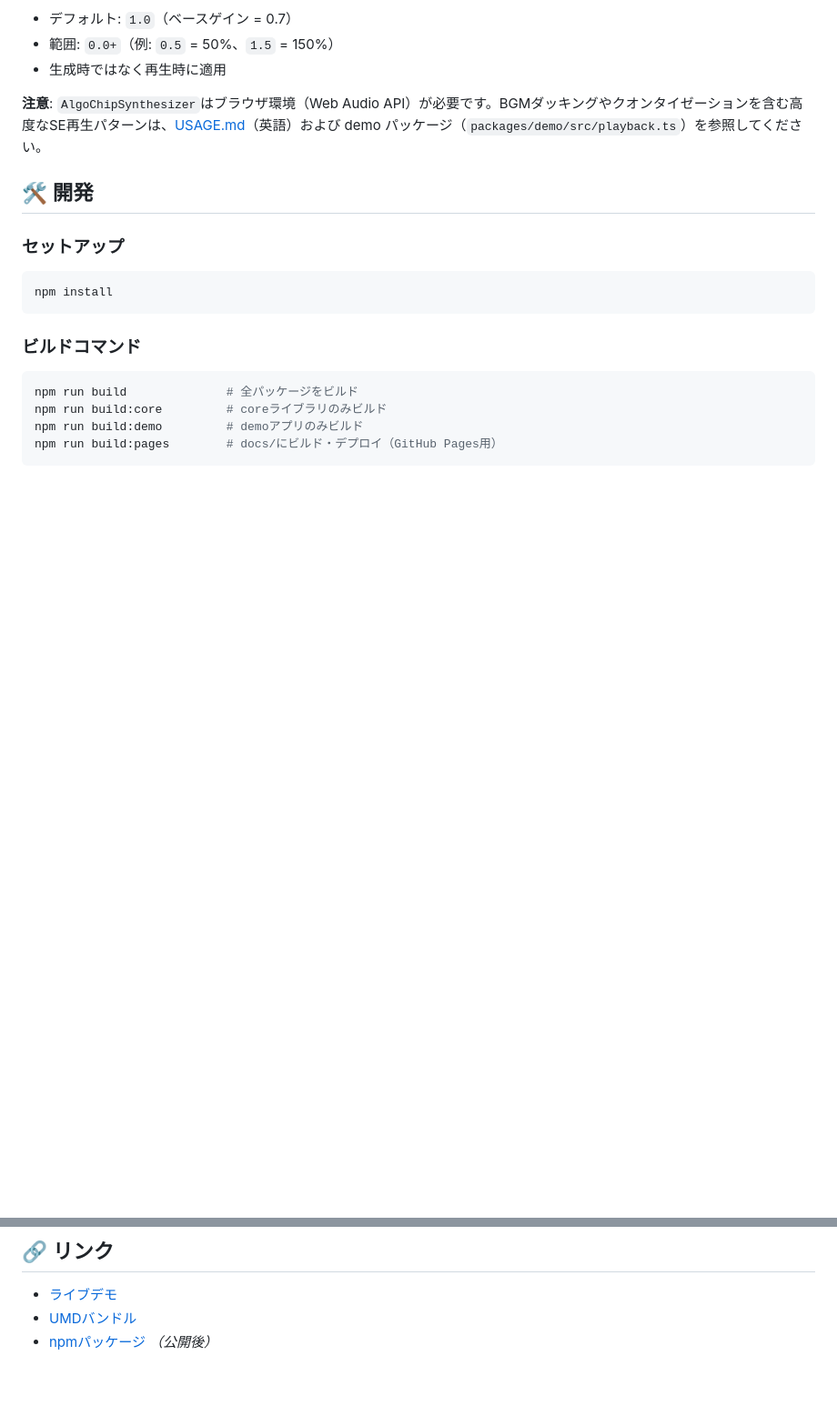
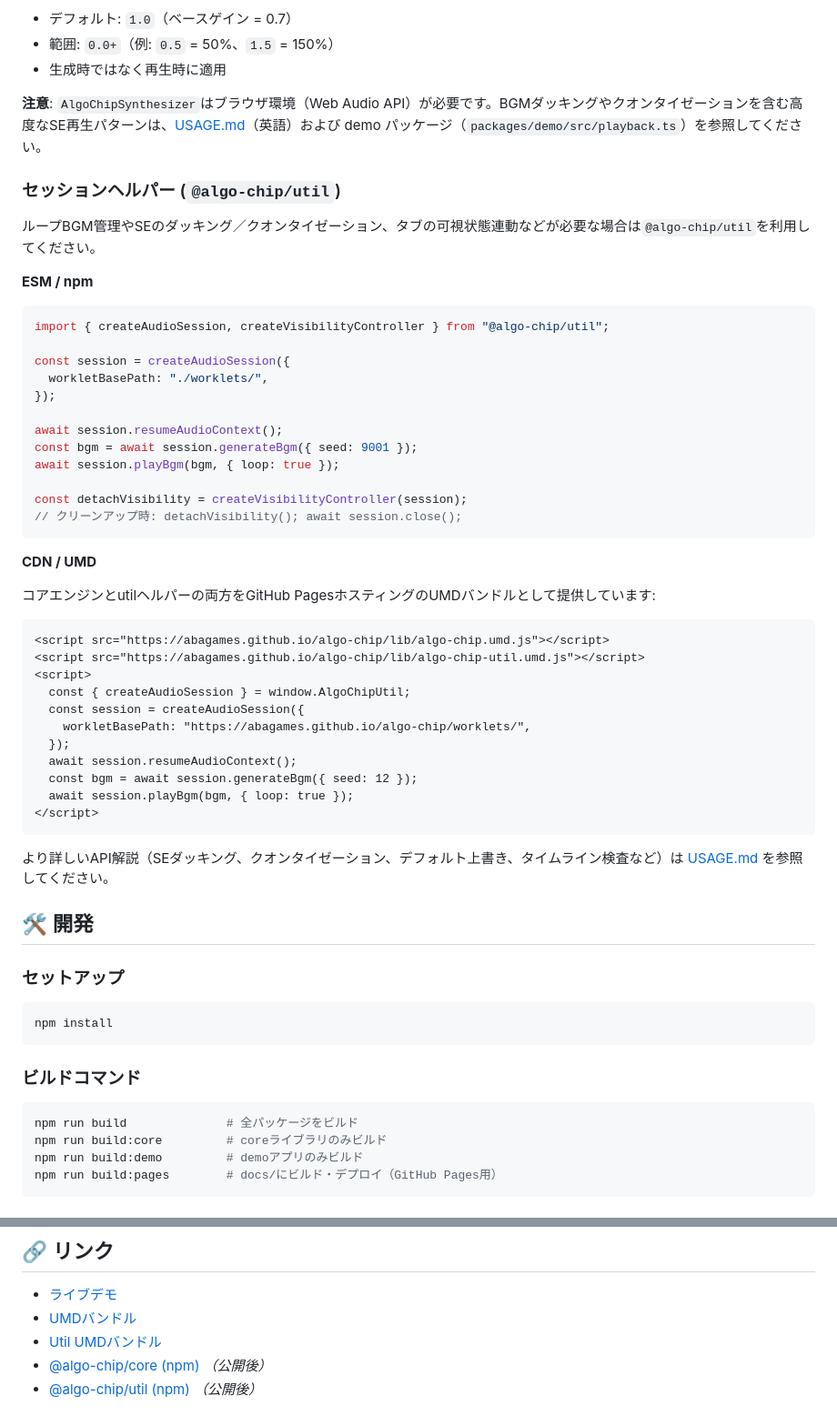
Before and after one commit to abagames/algo-chip, a Markdown page: README_ja.md, 2 parts joined by grey strips. Shown: that part at 91% size. GitHub-like rendering; blank space fills up the shorter version.

Commit message:
Document util usage in README

````diff
--- a/README_ja.md
+++ b/README_ja.md
@@ -136,6 +136,47 @@ await synth.play(jump.events, {
 
 **注意**: `AlgoChipSynthesizer`はブラウザ環境（Web Audio API）が必要です。BGMダッキングやクオンタイゼーションを含む高度なSE再生パターンは、[USAGE.md](./USAGE.md)（英語）および demo パッケージ（`packages/demo/src/playback.ts`）を参照してください。
 
+### セッションヘルパー (`@algo-chip/util`)
+
+ループBGM管理やSEのダッキング／クオンタイゼーション、タブの可視状態連動などが必要な場合は`@algo-chip/util`を利用してください。
+
+**ESM / npm**
+
+```typescript
+import { createAudioSession, createVisibilityController } from "@algo-chip/util";
+
+const session = createAudioSession({
+  workletBasePath: "./worklets/",
+});
+
+await session.resumeAudioContext();
+const bgm = await session.generateBgm({ seed: 9001 });
+await session.playBgm(bgm, { loop: true });
+
+const detachVisibility = createVisibilityController(session);
+// クリーンアップ時: detachVisibility(); await session.close();
+```
+
+**CDN / UMD**
+
+コアエンジンとutilヘルパーの両方をGitHub PagesホスティングのUMDバンドルとして提供しています:
+
+```html
+<script src="https://abagames.github.io/algo-chip/lib/algo-chip.umd.js"></script>
+<script src="https://abagames.github.io/algo-chip/lib/algo-chip-util.umd.js"></script>
+<script>
+  const { createAudioSession } = window.AlgoChipUtil;
+  const session = createAudioSession({
+    workletBasePath: "https://abagames.github.io/algo-chip/worklets/",
+  });
+  await session.resumeAudioContext();
+  const bgm = await session.generateBgm({ seed: 12 });
+  await session.playBgm(bgm, { loop: true });
+</script>
+```
+
+より詳しいAPI解説（SEダッキング、クオンタイゼーション、デフォルト上書き、タイムライン検査など）は [USAGE.md](./USAGE.md) を参照してください。
+
 ## 🛠️ 開発
 
 ### セットアップ
@@ -204,4 +252,6 @@ algo-chip/
 
 - [ライブデモ](https://abagames.github.io/algo-chip/)
 - [UMDバンドル](https://abagames.github.io/algo-chip/lib/algo-chip.umd.js)
-- [npmパッケージ](https://www.npmjs.com/package/@algo-chip/core) _（公開後）_
+- [Util UMDバンドル](https://abagames.github.io/algo-chip/lib/algo-chip-util.umd.js)
+- [@algo-chip/core (npm)](https://www.npmjs.com/package/@algo-chip/core) _（公開後）_
+- [@algo-chip/util (npm)](https://www.npmjs.com/package/@algo-chip/util) _（公開後）_
````
Also changed, not shown: other parts of README_ja.md (+8 -1 lines), README.md (+61 -3 lines).
